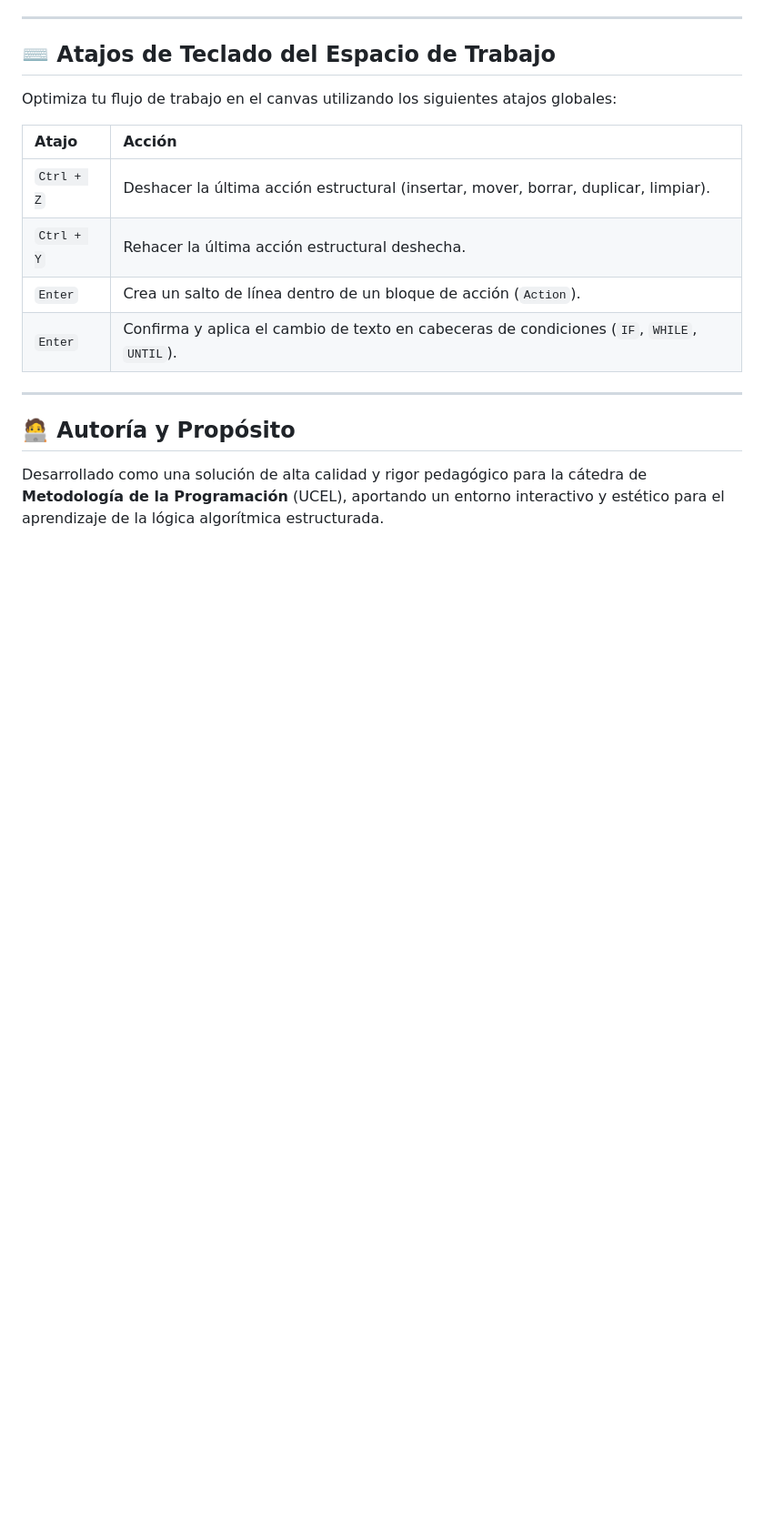
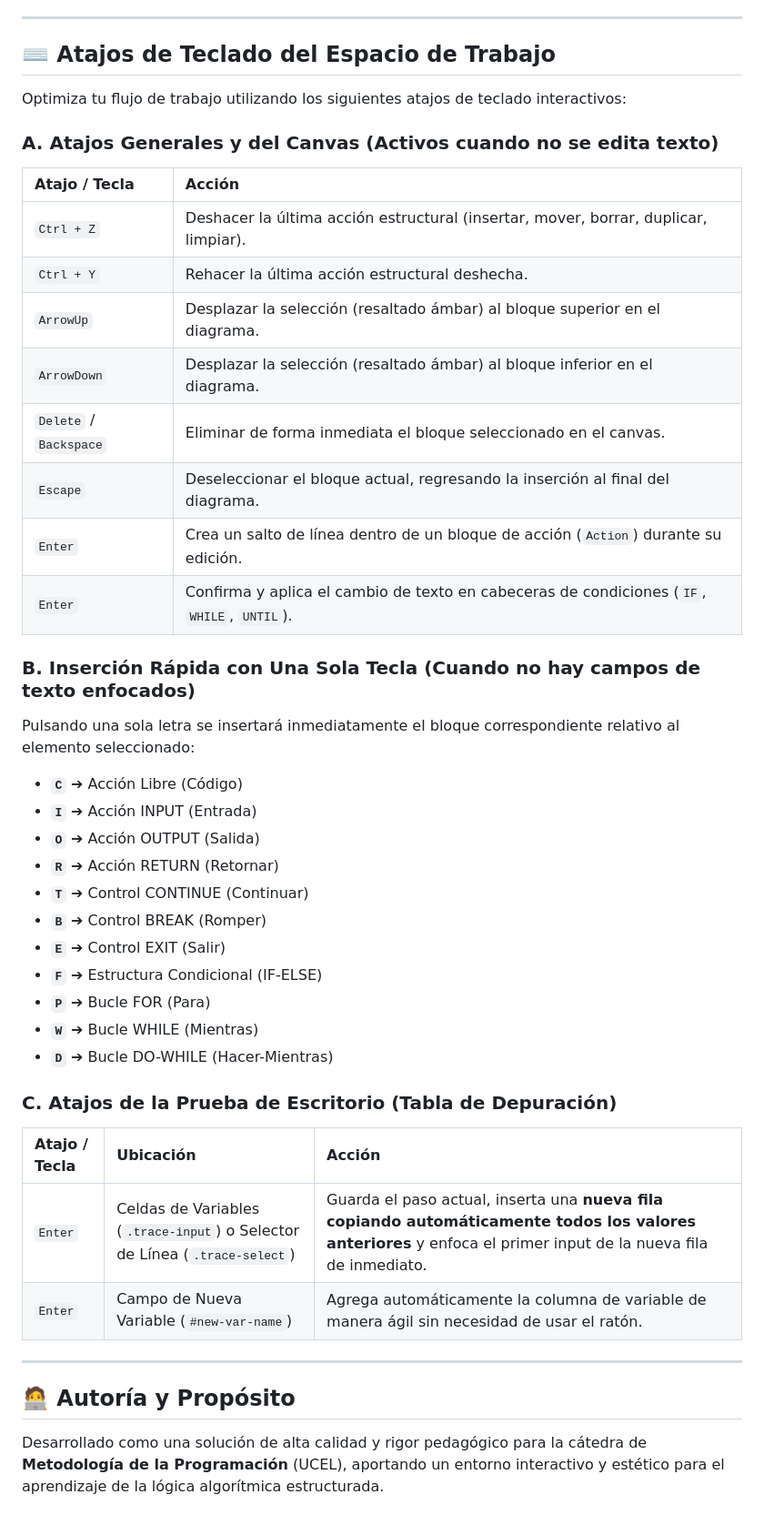
Before and after one commit to ggosparo-ucel/chapin, a Markdown page: README.md, the part around the change. Shown at 91% size. Rendered like a GitHub page; blank space fills up the shorter version.

Commit message:
Update documentation with new trace features

```diff
--- a/README.md
+++ b/README.md
@@ -45,14 +45,43 @@ La herramienta es autónoma (corre completamente en el cliente sin requerir serv
 
 ## ⌨️ Atajos de Teclado del Espacio de Trabajo
 
-Optimiza tu flujo de trabajo en el canvas utilizando los siguientes atajos globales:
+Optimiza tu flujo de trabajo utilizando los siguientes atajos de teclado interactivos:
 
-| Atajo | Acción |
+### A. Atajos Generales y del Canvas (Activos cuando no se edita texto)
+
+| Atajo / Tecla | Acción |
 | :--- | :--- |
 | `Ctrl + Z` | Deshacer la última acción estructural (insertar, mover, borrar, duplicar, limpiar). |
 | `Ctrl + Y` | Rehacer la última acción estructural deshecha. |
-| `Enter` | Crea un salto de línea dentro de un bloque de acción (`Action`). |
+| `ArrowUp` | Desplazar la selección (resaltado ámbar) al bloque superior en el diagrama. |
+| `ArrowDown` | Desplazar la selección (resaltado ámbar) al bloque inferior en el diagrama. |
+| `Delete` / `Backspace` | Eliminar de forma inmediata el bloque seleccionado en el canvas. |
+| `Escape` | Deseleccionar el bloque actual, regresando la inserción al final del diagrama. |
+| `Enter` | Crea un salto de línea dentro de un bloque de acción (`Action`) durante su edición. |
 | `Enter` | Confirma y aplica el cambio de texto en cabeceras de condiciones (`IF`, `WHILE`, `UNTIL`). |
+
+### B. Inserción Rápida con Una Sola Tecla (Cuando no hay campos de texto enfocados)
+
+Pulsando una sola letra se insertará inmediatamente el bloque correspondiente relativo al elemento seleccionado:
+
+*   **`C`** ➔ Acción Libre (Código)
+*   **`I`** ➔ Acción INPUT (Entrada)
+*   **`O`** ➔ Acción OUTPUT (Salida)
+*   **`R`** ➔ Acción RETURN (Retornar)
+*   **`T`** ➔ Control CONTINUE (Continuar)
+*   **`B`** ➔ Control BREAK (Romper)
+*   **`E`** ➔ Control EXIT (Salir)
+*   **`F`** ➔ Estructura Condicional (IF-ELSE)
+*   **`P`** ➔ Bucle FOR (Para)
+*   **`W`** ➔ Bucle WHILE (Mientras)
+*   **`D`** ➔ Bucle DO-WHILE (Hacer-Mientras)
+
+### C. Atajos de la Prueba de Escritorio (Tabla de Depuración)
+
+| Atajo / Tecla | Ubicación | Acción |
+| :--- | :--- | :--- |
+| `Enter` | Celdas de Variables (`.trace-input`) o Selector de Línea (`.trace-select`) | Guarda el paso actual, inserta una **nueva fila copiando automáticamente todos los valores anteriores** y enfoca el primer input de la nueva fila de inmediato. |
+| `Enter` | Campo de Nueva Variable (`#new-var-name`) | Agrega automáticamente la columna de variable de manera ágil sin necesidad de usar el ratón. |
 
 ---
 
```
